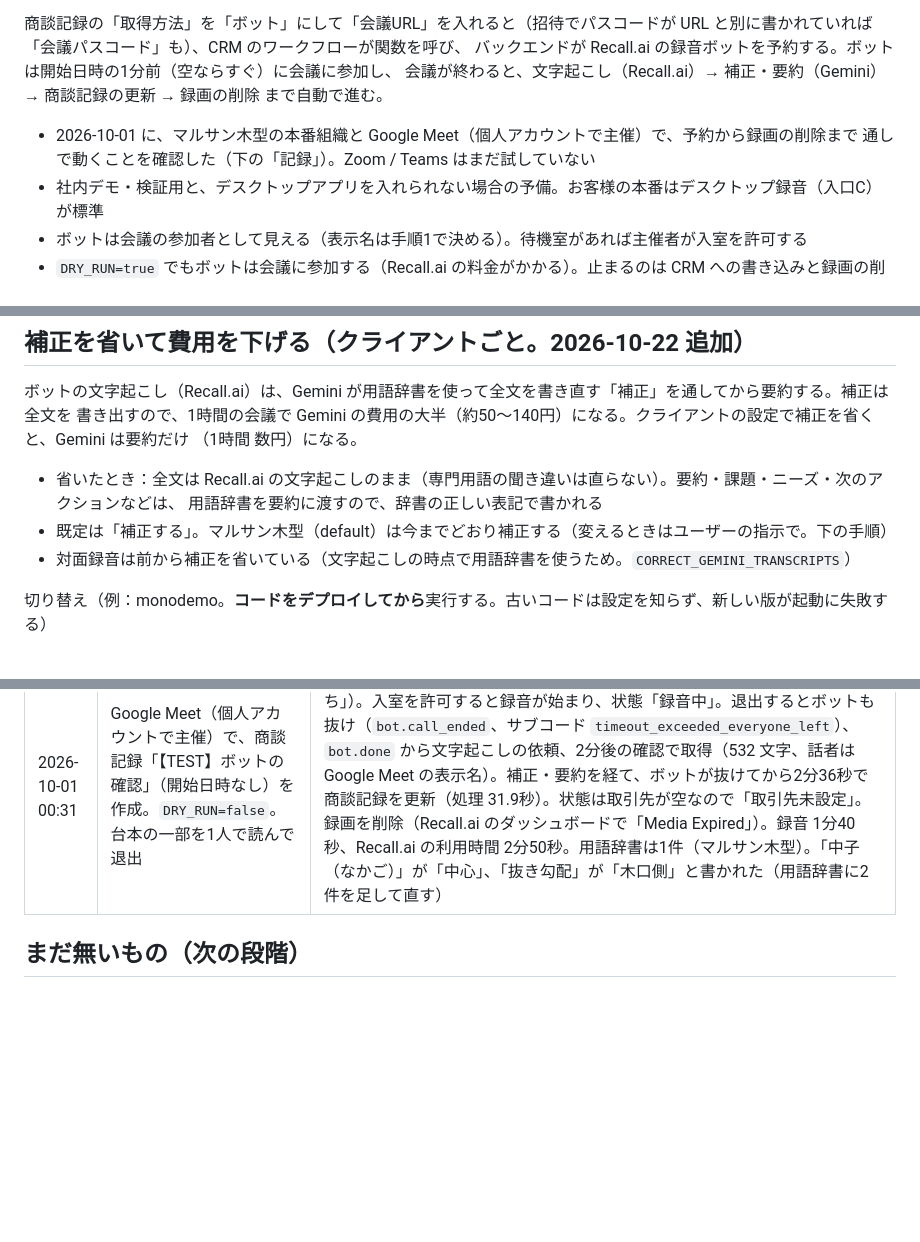
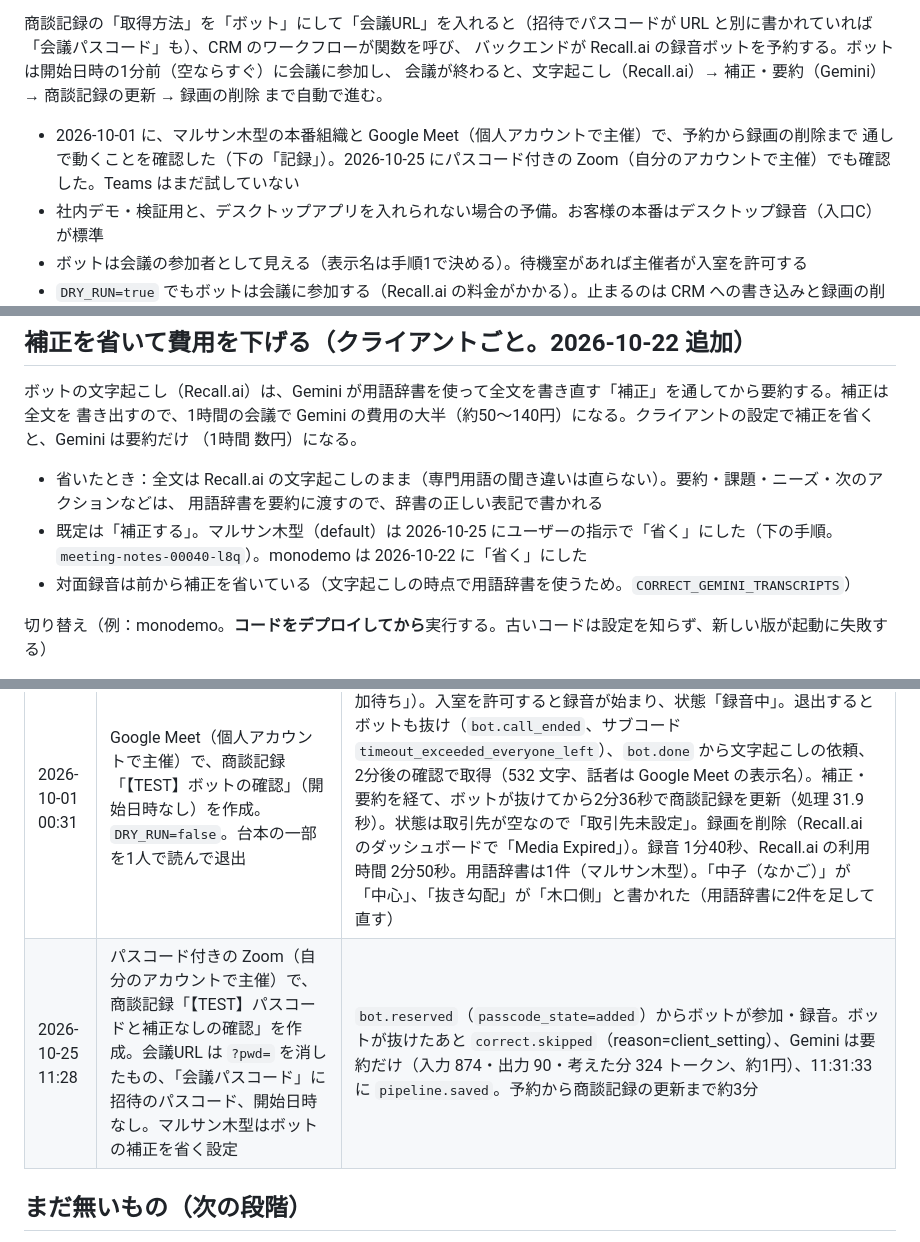
Before and after one commit to rkanezashi12-cmd/voice-app, a Markdown page: docs/recall-bot.md, 3 parts joined by grey strips. GitHub-like rendering; blank space fills up the shorter version.

Commit message:
会議パスコード（Zoom）と、マルサン木型のボットの補正なしを実機で確かめた結果を記録する
- パスコード付きの Zoom で、招待のパスコードを pwd に足して参加・録音・商談記録の更新まで通った
  （unverified-apis.md の H12 の Zoom を確認済みに。Teams は未確認のまま）
- マルサン木型を「ボットの補正を省く」にした（2026-10-25、ユーザーの指示）。Gemini は要約だけになった
- crm-setup.md の手順8に、マルサン木型で項目を作ったことを記録

Co-Authored-By: Claude Opus 5.5 <noreply@anthropic.com>
Claude-Session: https://claude.ai/code/session_01VdavsdzhMgGQP7gGrZr5ff

```diff
--- a/docs/recall-bot.md
+++ b/docs/recall-bot.md
@@ -8,7 +8,7 @@
 会議が終わると、文字起こし（Recall.ai）→ 補正・要約（Gemini）→ 商談記録の更新 → 録画の削除 まで自動で進む。
 
 - 2026-10-01 に、マルサン木型の本番組織と Google Meet（個人アカウントで主催）で、予約から録画の削除まで
-  通しで動くことを確認した（下の「記録」）。Zoom / Teams はまだ試していない
+  通しで動くことを確認した（下の「記録」）。2026-10-25 にパスコード付きの Zoom（自分のアカウントで主催）でも確認した。Teams はまだ試していない
 - 社内デモ・検証用と、デスクトップアプリを入れられない場合の予備。お客様の本番はデスクトップ録音（入口C）が標準
 - ボットは会議の参加者として見える（表示名は手順1で決める）。待機室があれば主催者が入室を許可する
 - `DRY_RUN=true` でもボットは会議に参加する（Recall.ai の料金がかかる）。止まるのは CRM への書き込みと録画の削除だけ
@@ -143,7 +143,7 @@ cd ~/voice-app && bash scripts/process_logs.sh
 
 - 省いたとき：全文は Recall.ai の文字起こしのまま（専門用語の聞き違いは直らない）。要約・課題・ニーズ・次のアクションなどは、
   用語辞書を要約に渡すので、辞書の正しい表記で書かれる
-- 既定は「補正する」。マルサン木型（default）は今までどおり補正する（変えるときはユーザーの指示で。下の手順）
+- 既定は「補正する」。マルサン木型（default）は 2026-10-25 にユーザーの指示で「省く」にした（下の手順。`meeting-notes-00040-l8q`）。monodemo は 2026-10-22 に「省く」にした
 - 対面録音は前から補正を省いている（文字起こしの時点で用語辞書を使うため。`CORRECT_GEMINI_TRANSCRIPTS`）
 
 切り替え（例：monodemo。**コードをデプロイしてから**実行する。古いコードは設定を知らず、新しい版が起動に失敗する）
@@ -203,6 +203,7 @@ cd ~/voice-app && bash scripts/recall_inspect.sh bot 9d349b62-3f21-4afc-8d21-805
 | 日時 | 内容 | 結果 |
 |---|---|---|
 | 2026-10-01 00:31 | Google Meet（個人アカウントで主催）で、商談記録「【TEST】ボットの確認」（開始日時なし）を作成。`DRY_RUN=false`。台本の一部を1人で読んで退出 | 予約（`bot.reserved`）から約10秒でボットが待機室に入った（状態「参加待ち」）。入室を許可すると録音が始まり、状態「録音中」。退出するとボットも抜け（`bot.call_ended`、サブコード `timeout_exceeded_everyone_left`）、`bot.done` から文字起こしの依頼、2分後の確認で取得（532 文字、話者は Google Meet の表示名）。補正・要約を経て、ボットが抜けてから2分36秒で商談記録を更新（処理 31.9秒）。状態は取引先が空なので「取引先未設定」。録画を削除（Recall.ai のダッシュボードで「Media Expired」）。録音 1分40秒、Recall.ai の利用時間 2分50秒。用語辞書は1件（マルサン木型）。「中子（なかご）」が「中心」、「抜き勾配」が「木口側」と書かれた（用語辞書に2件を足して直す） |
+| 2026-10-25 11:28 | パスコード付きの Zoom（自分のアカウントで主催）で、商談記録「【TEST】パスコードと補正なしの確認」を作成。会議URL は `?pwd=` を消したもの、「会議パスコード」に招待のパスコード、開始日時なし。マルサン木型はボットの補正を省く設定 | `bot.reserved`（`passcode_state=added`）からボットが参加・録音。ボットが抜けたあと `correct.skipped`（reason=client_setting）、Gemini は要約だけ（入力 874・出力 90・考えた分 324 トークン、約1円）、11:31:33 に `pipeline.saved`。予約から商談記録の更新まで約3分 |
 
 ## まだ無いもの（次の段階）
 
```
Also changed, not shown: docs/crm-setup.md (+2 -0 lines), docs/unverified-apis.md (+1 -1 lines).
